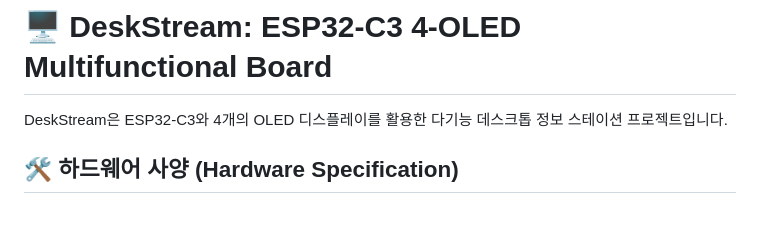
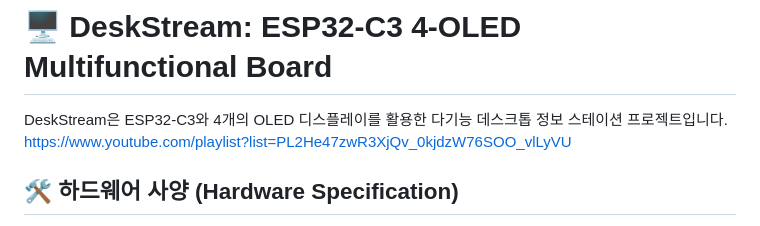
Before and after one commit to worynim/DeskStream, a Markdown page: README.md, the part around the change. GitHub-like rendering.

```diff
--- a/README.md
+++ b/README.md
@@ -1,6 +1,7 @@
 # 🖥️ DeskStream: ESP32-C3 4-OLED Multifunctional Board
 
 DeskStream은 ESP32-C3와 4개의 OLED 디스플레이를 활용한 다기능 데스크톱 정보 스테이션 프로젝트입니다.
+https://www.youtube.com/playlist?list=PL2He47zwR3XjQv_0kjdzW76SOO_vlLyVU
 
 ## 🛠️ 하드웨어 사양 (Hardware Specification)
 - **MCU**: ESP32-C3 (SuperMini)
```
